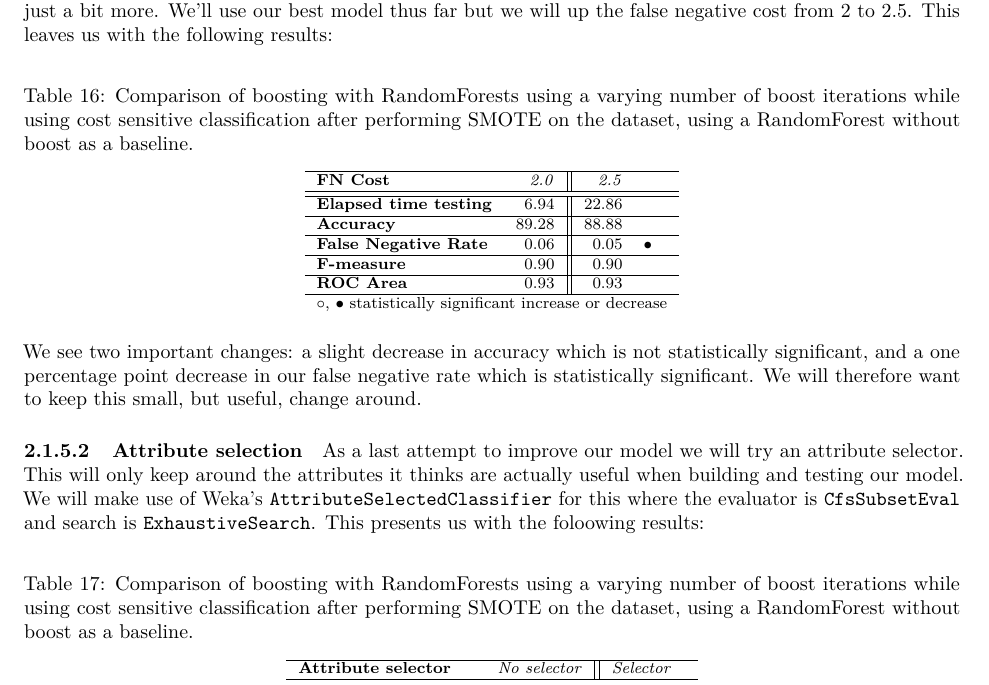
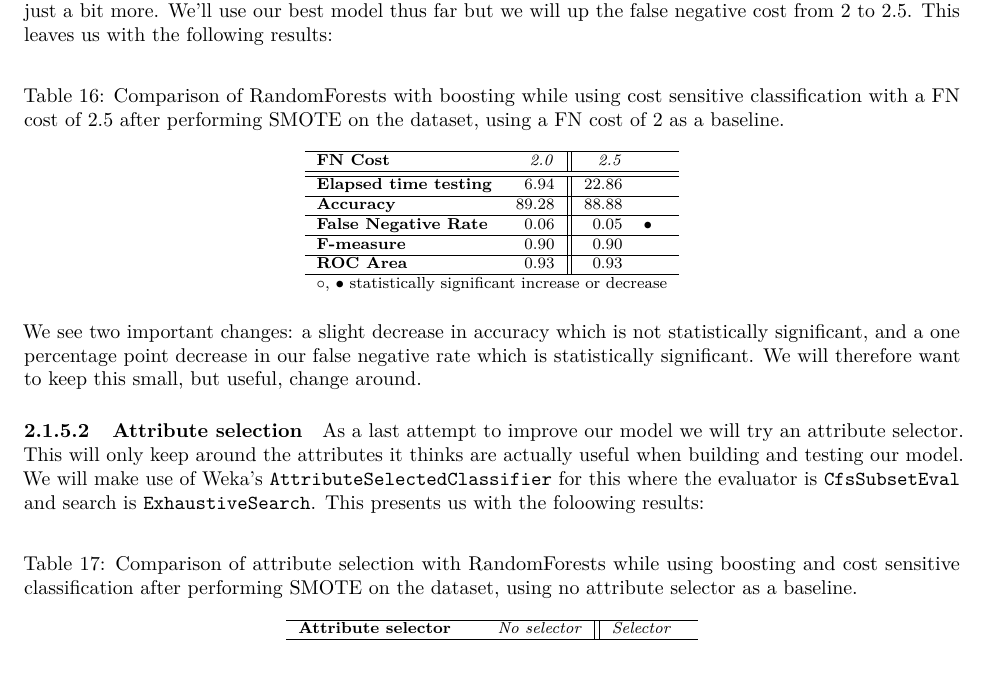
Before and after one commit to denniswiersma/themaopdracht9, an R Markdown document (ProjectLog/ProjectLog.Rmd): part of page 25 of 26, cut so that both start at the same text. The pictures show the output file ProjectLog/ProjectLog.pdf that the author committed with the source.

Commit message:
corrected table captions

```diff
--- a/ProjectLog/ProjectLog.Rmd
+++ b/ProjectLog/ProjectLog.Rmd
@@ -720,7 +720,7 @@ At this point we have a pretty good model which is great! There's always more we
 Since our accuracy score and ROC Area are looking pretty strong we can examine whether it's worth it to increase the cost for false negatives in our `CostSensitiveClassifier` just a bit more. We'll use our best model thus far but we will up the false negative cost from 2 to 2.5. This leaves us with the following results:
 
 \begin{table}[thb]
-\caption{\label{RedoCostMatrix}Comparison of boosting with RandomForests using a varying number of boost iterations while using cost sensitive classification after performing SMOTE on the dataset, using a RandomForest without boost as a baseline.}
+\caption{\label{RedoCostMatrix}Comparison of RandomForests with boosting while using cost sensitive classification with a FN cost of 2.5 after performing SMOTE on the dataset, using a FN cost of 2 as a baseline.}
 \footnotesize
 {\centering \begin{tabular}{lr||r@{\hspace{0.1cm}}c} \\
 \hline
@@ -748,7 +748,7 @@ We see two important changes: a slight decrease in accuracy which is not statist
 As a last attempt to improve our model we will try an attribute selector. This will only keep around the attributes it thinks are actually useful when building and testing our model. We will make use of Weka's `AttributeSelectedClassifier` for this where the evaluator is `CfsSubsetEval` and search is `ExhaustiveSearch`. This presents us with the foloowing results:
 
 \begin{table}[thb]
-\caption{\label{AttributeSelector}Comparison of boosting with RandomForests using a varying number of boost iterations while using cost sensitive classification after performing SMOTE on the dataset, using a RandomForest without boost as a baseline.}
+\caption{\label{AttributeSelector}Comparison of attribute selection with RandomForests while using boosting and cost sensitive classification after performing SMOTE on the dataset, using no attribute selector as a baseline.}
 \footnotesize
 {\centering \begin{tabular}{lr||r@{\hspace{0.1cm}}c} \\
 \hline
```
Also changed, not shown: ProjectLog/ProjectLog.pdf.
